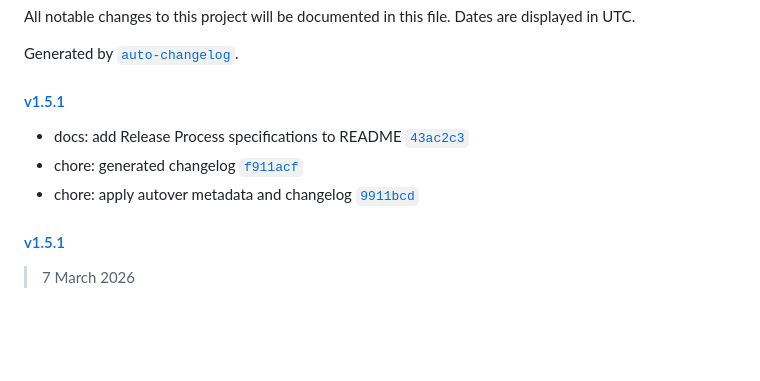
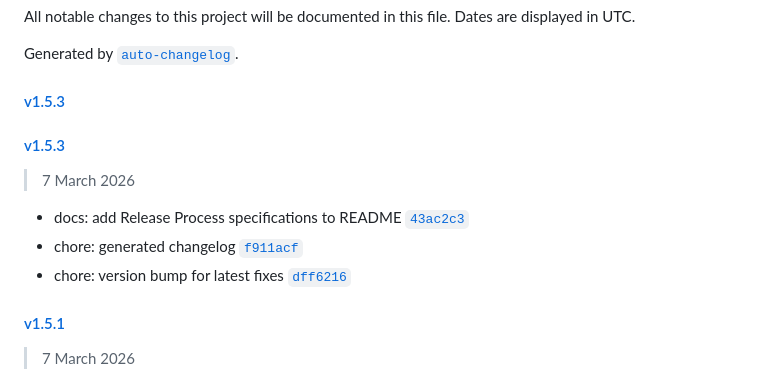
Before and after one commit to yammm/ynode-cluster, a Markdown page: CHANGELOG.md, the part around the change. GitHub-like rendering; blank space fills up the shorter version.

Commit message:
chore: generated changelog
Signed-off-by: Michael Welter <me@mikinho.com>

```diff
--- a/CHANGELOG.md
+++ b/CHANGELOG.md
@@ -4,11 +4,15 @@ All notable changes to this project will be documented in this file. Dates are d
 
 Generated by [`auto-changelog`](https://github.com/CookPete/auto-changelog).
 
-#### [v1.5.1](https://github.com/yammm/ynode-cluster/compare/v1.5.1...v1.5.1)
+#### [v1.5.3](https://github.com/yammm/ynode-cluster/compare/v1.5.3...v1.5.3)
+
+#### [v1.5.3](https://github.com/yammm/ynode-cluster/compare/v1.5.1...v1.5.3)
+
+> 7 March 2026
 
 - docs: add Release Process specifications to README [`43ac2c3`](https://github.com/yammm/ynode-cluster/commit/43ac2c3b996e3910bcbfdfc2b80f3fa3e824c8cc)
 - chore: generated changelog [`f911acf`](https://github.com/yammm/ynode-cluster/commit/f911acf4cbe7a2d6aa433c77e2bb3c688595365f)
-- chore: apply autover metadata and changelog [`9911bcd`](https://github.com/yammm/ynode-cluster/commit/9911bcd4d8183dde118dde013151131c86ea33b2)
+- chore: version bump for latest fixes [`dff6216`](https://github.com/yammm/ynode-cluster/commit/dff6216663e67f4a709f4cc5df2aee8f700e64ce)
 
 #### [v1.5.1](https://github.com/yammm/ynode-cluster/compare/v1.5.0...v1.5.1)
 
```
